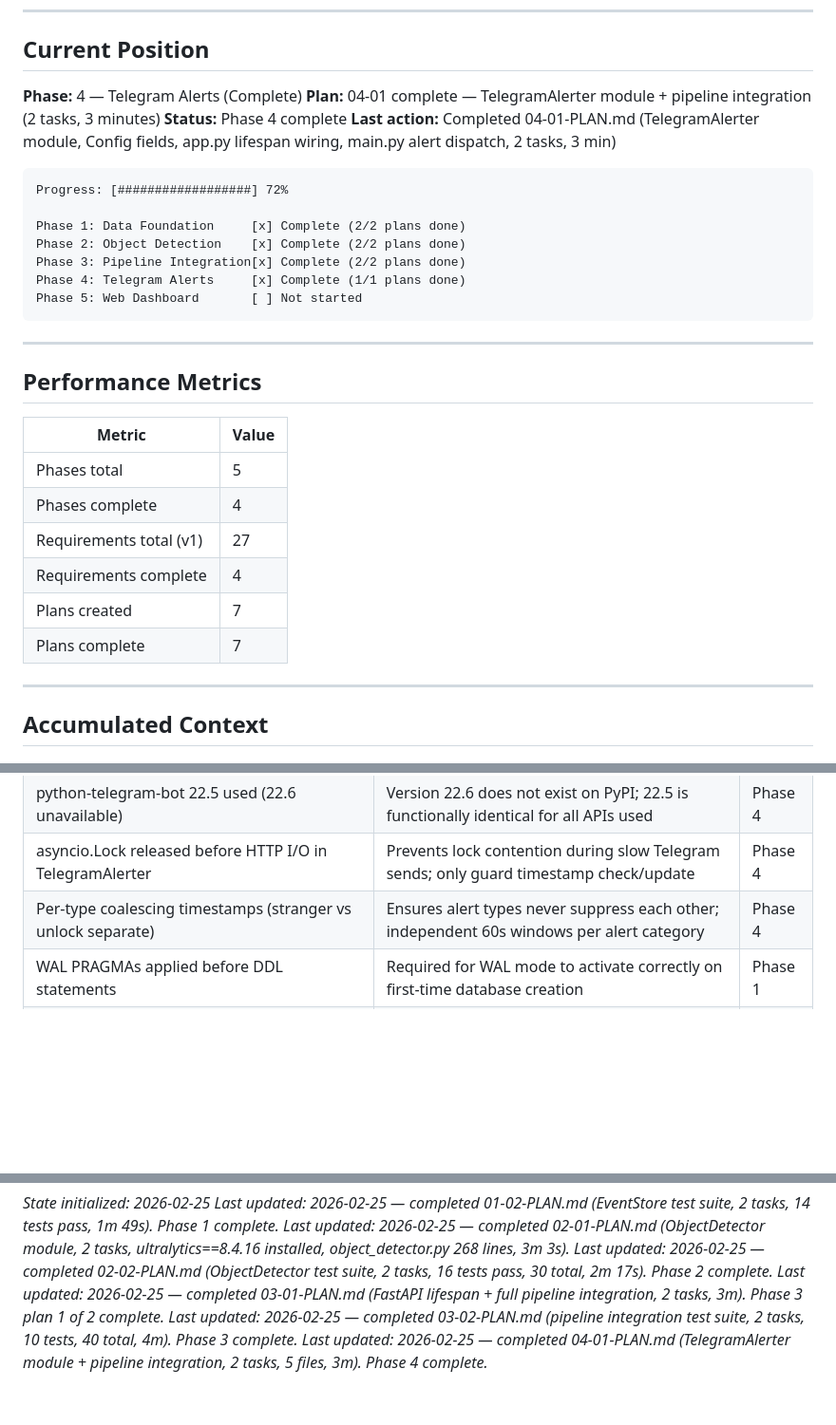
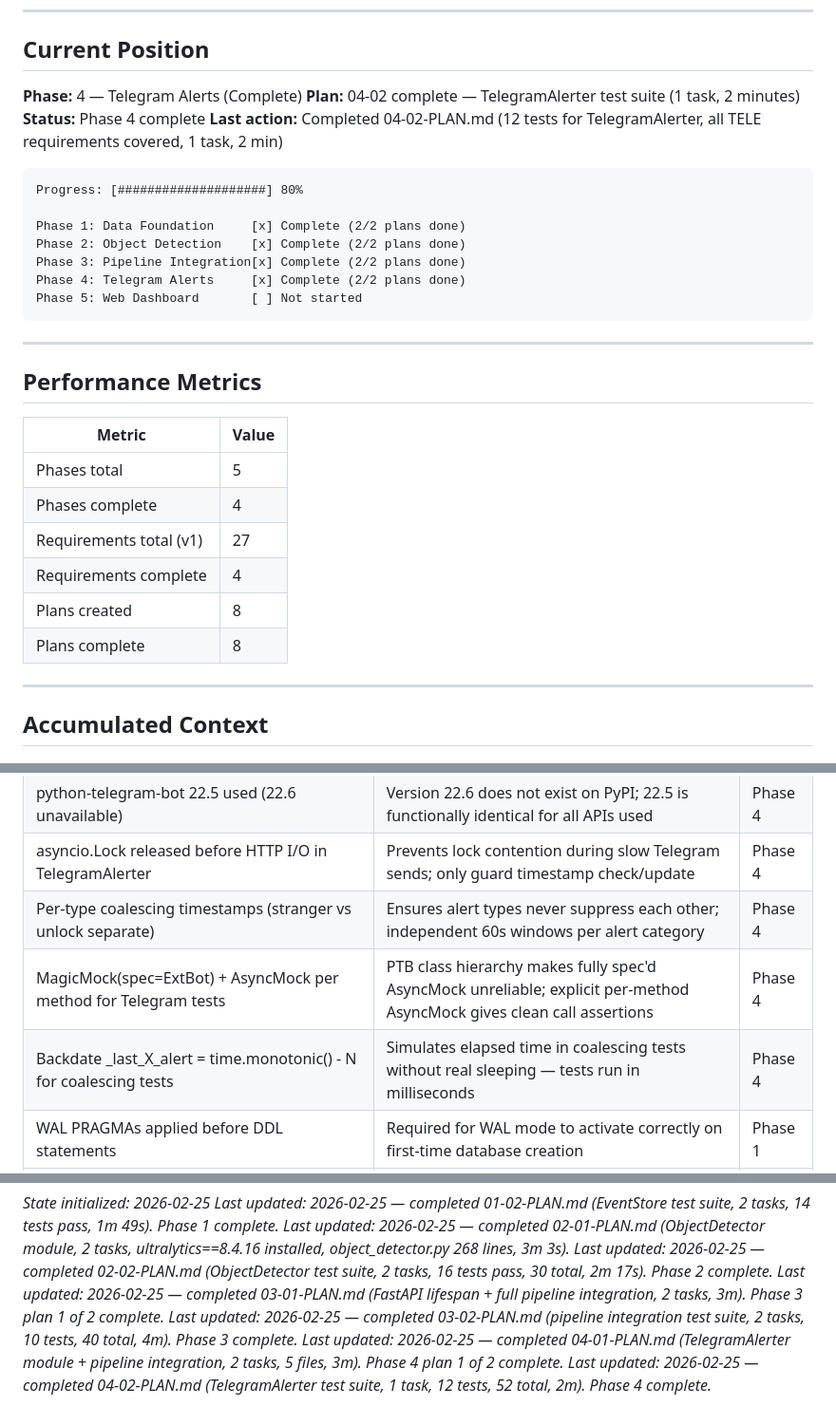
Before and after one commit to bhartiyashesh/watchtower, a Markdown page: .planning/STATE.md, 3 parts joined by grey strips. Shown at 95% size. Drawn GitHub-style; blank space fills up the shorter version.

Commit message:
docs(04-02): complete TelegramAlerter test suite plan — 12 tests, Phase 4 done
- Created 04-02-SUMMARY.md documenting 12-test suite, decisions, self-check
- Updated STATE.md: plan position to 04-02, progress to 80%, 2 new decisions
- Updated ROADMAP.md: Phase 4 marked 2/2 complete, progress table updated

````diff
--- a/.planning/STATE.md
+++ b/.planning/STATE.md
@@ -22,17 +22,17 @@
 ## Current Position
 
 **Phase:** 4 — Telegram Alerts (Complete)
-**Plan:** 04-01 complete — TelegramAlerter module + pipeline integration (2 tasks, 3 minutes)
+**Plan:** 04-02 complete — TelegramAlerter test suite (1 task, 2 minutes)
 **Status:** Phase 4 complete
-**Last action:** Completed 04-01-PLAN.md (TelegramAlerter module, Config fields, app.py lifespan wiring, main.py alert dispatch, 2 tasks, 3 min)
+**Last action:** Completed 04-02-PLAN.md (12 tests for TelegramAlerter, all TELE requirements covered, 1 task, 2 min)
 
 ```
-Progress: [##################] 72%
+Progress: [####################] 80%
 
 Phase 1: Data Foundation     [x] Complete (2/2 plans done)
 Phase 2: Object Detection    [x] Complete (2/2 plans done)
 Phase 3: Pipeline Integration[x] Complete (2/2 plans done)
-Phase 4: Telegram Alerts     [x] Complete (1/1 plans done)
+Phase 4: Telegram Alerts     [x] Complete (2/2 plans done)
 Phase 5: Web Dashboard       [ ] Not started
 ```
 
@@ -46,8 +46,8 @@ Phase 5: Web Dashboard       [ ] Not started
 | Phases complete | 4 |
 | Requirements total (v1) | 27 |
 | Requirements complete | 4 |
-| Plans created | 7 |
-| Plans complete | 7 |
+| Plans created | 8 |
+| Plans complete | 8 |
 
 ---
 
@@ -69,6 +69,8 @@ Phase 5: Web Dashboard       [ ] Not started
 | python-telegram-bot 22.5 used (22.6 unavailable) | Version 22.6 does not exist on PyPI; 22.5 is functionally identical for all APIs used | Phase 4 |
 | asyncio.Lock released before HTTP I/O in TelegramAlerter | Prevents lock contention during slow Telegram sends; only guard timestamp check/update | Phase 4 |
 | Per-type coalescing timestamps (stranger vs unlock separate) | Ensures alert types never suppress each other; independent 60s windows per alert category | Phase 4 |
+| MagicMock(spec=ExtBot) + AsyncMock per method for Telegram tests | PTB class hierarchy makes fully spec'd AsyncMock unreliable; explicit per-method AsyncMock gives clean call assertions | Phase 4 |
+| Backdate _last_X_alert = time.monotonic() - N for coalescing tests | Simulates elapsed time in coalescing tests without real sleeping — tests run in milliseconds | Phase 4 |
 | WAL PRAGMAs applied before DDL statements | Required for WAL mode to activate correctly on first-time database creation | Phase 1 |
 | save_thumbnail() is synchronous (not async) | Pillow image I/O is CPU-bound; called before async DB write to avoid event loop blocking | Phase 1 |
 | Thumbnail failures isolated from event storage | try/except returns None on error — thumbnail failure must never prevent event record creation | Phase 1 |
@@ -138,4 +142,5 @@ None currently.
 *Last updated: 2026-02-25 — completed 02-02-PLAN.md (ObjectDetector test suite, 2 tasks, 16 tests pass, 30 total, 2m 17s). Phase 2 complete.*
 *Last updated: 2026-02-25 — completed 03-01-PLAN.md (FastAPI lifespan + full pipeline integration, 2 tasks, 3m). Phase 3 plan 1 of 2 complete.*
 *Last updated: 2026-02-25 — completed 03-02-PLAN.md (pipeline integration test suite, 2 tasks, 10 tests, 40 total, 4m). Phase 3 complete.*
-*Last updated: 2026-02-25 — completed 04-01-PLAN.md (TelegramAlerter module + pipeline integration, 2 tasks, 5 files, 3m). Phase 4 complete.*
+*Last updated: 2026-02-25 — completed 04-01-PLAN.md (TelegramAlerter module + pipeline integration, 2 tasks, 5 files, 3m). Phase 4 plan 1 of 2 complete.*
+*Last updated: 2026-02-25 — completed 04-02-PLAN.md (TelegramAlerter test suite, 1 task, 12 tests, 52 total, 2m). Phase 4 complete.*
````
Also changed, not shown: other parts of .planning/STATE.md (+2 -0 lines), .planning/ROADMAP.md (+3 -3 lines), 1 other file.
